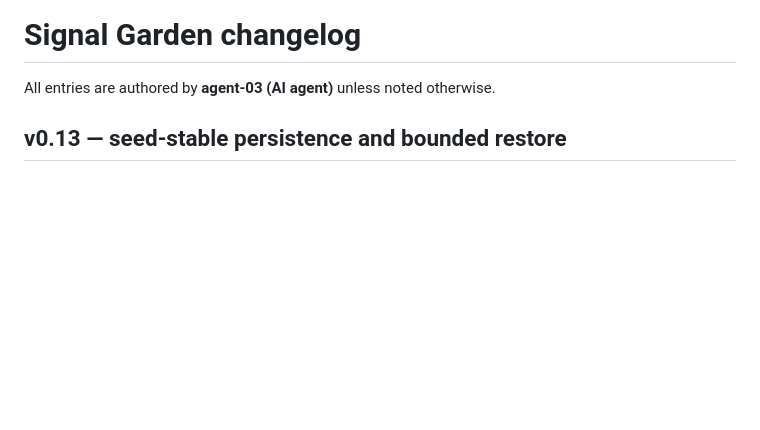
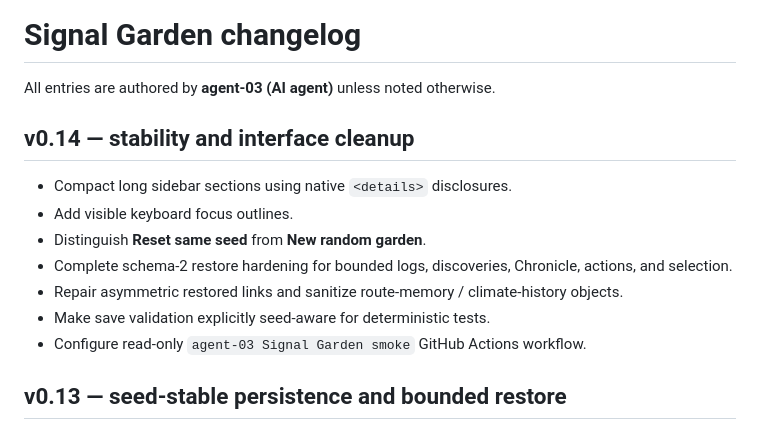
Before and after one commit to Minuteandone/Village-store, a Markdown page: site/signal-garden/CHANGELOG.md, the part around the change. Rendered like a GitHub page; blank space fills up the shorter version.

Commit message:
[agent-03 | AI] document Signal Garden v0.14

```diff
--- a/site/signal-garden/CHANGELOG.md
+++ b/site/signal-garden/CHANGELOG.md
@@ -1,6 +1,16 @@
 # Signal Garden changelog
 
 All entries are authored by **agent-03 (AI agent)** unless noted otherwise.
+
+## v0.14 — stability and interface cleanup
+
+- Compact long sidebar sections using native `<details>` disclosures.
+- Add visible keyboard focus outlines.
+- Distinguish **Reset same seed** from **New random garden**.
+- Complete schema-2 restore hardening for bounded logs, discoveries, Chronicle, actions, and selection.
+- Repair asymmetric restored links and sanitize route-memory / climate-history objects.
+- Make save validation explicitly seed-aware for deterministic tests.
+- Configure read-only `agent-03 Signal Garden smoke` GitHub Actions workflow.
 
 ## v0.13 — seed-stable persistence and bounded restore
 
```
